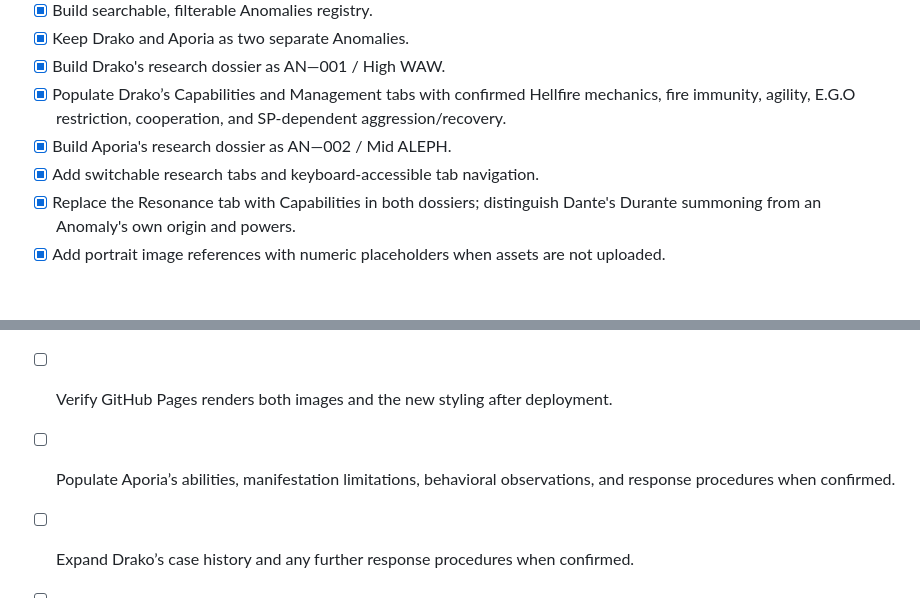
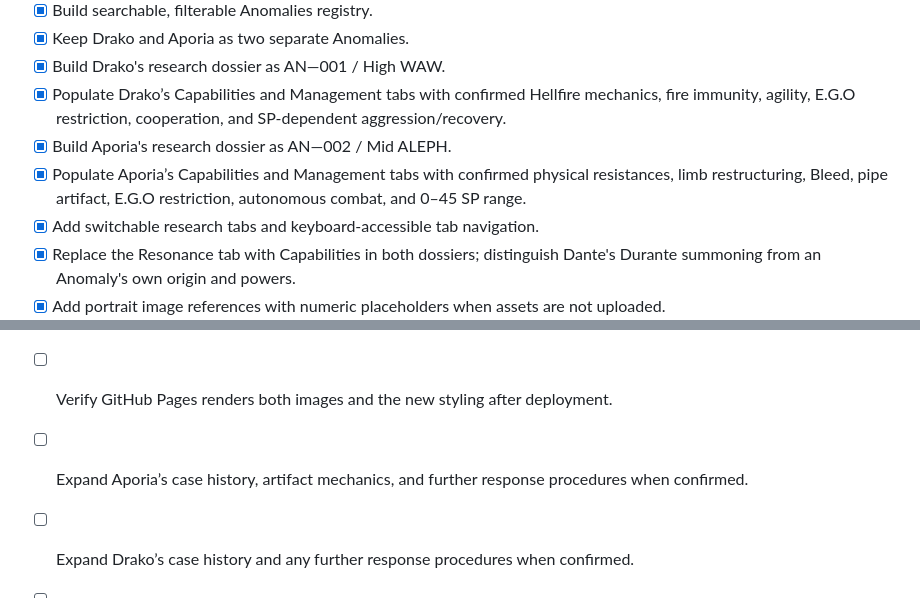
Before and after one commit to Bubblefox9473/HomeOfTheIconicFour, a Markdown page: Experimental/README.md, 2 parts joined by grey strips. Drawn GitHub-style; blank space fills up the shorter version.

Commit message:
Mark Aporia's confirmed research dossier content complete

```diff
--- a/Experimental/README.md
+++ b/Experimental/README.md
@@ -14,6 +14,7 @@ The Experimental Division has been rebuilt as a recovered L-Corp research termin
 - [x] Build Drako's research dossier as AN—001 / High WAW.
 - [x] Populate Drako’s Capabilities and Management tabs with confirmed Hellfire mechanics, fire immunity, agility, E.G.O restriction, cooperation, and SP-dependent aggression/recovery.
 - [x] Build Aporia's research dossier as AN—002 / Mid ALEPH.
+- [x] Populate Aporia’s Capabilities and Management tabs with confirmed physical resistances, limb restructuring, Bleed, pipe artifact, E.G.O restriction, autonomous combat, and 0–45 SP range.
 - [x] Add switchable research tabs and keyboard-accessible tab navigation.
 - [x] Replace the Resonance tab with Capabilities in both dossiers; distinguish Dante's Durante summoning from an Anomaly's own origin and powers.
 - [x] Add portrait image references with numeric placeholders when assets are not uploaded.
@@ -28,7 +29,7 @@ The Experimental Division has been rebuilt as a recovered L-Corp research termin
 - [ ] Upload `assets/drako.png` (original transparent Drako sprite) to this `Experimental/` folder.
 - [ ] Upload `assets/aporia.png` (original transparent Aporia sprite) to this `Experimental/` folder.
 - [ ] Verify GitHub Pages renders both images and the new styling after deployment.
-- [ ] Populate Aporia’s abilities, manifestation limitations, behavioral observations, and response procedures when confirmed.
+- [ ] Expand Aporia’s case history, artifact mechanics, and further response procedures when confirmed.
 - [ ] Expand Drako’s case history and any further response procedures when confirmed.
 - [ ] Review the mobile layout in a browser.
 - [ ] Add future anomalies and experimental record categories as they are developed.
```
